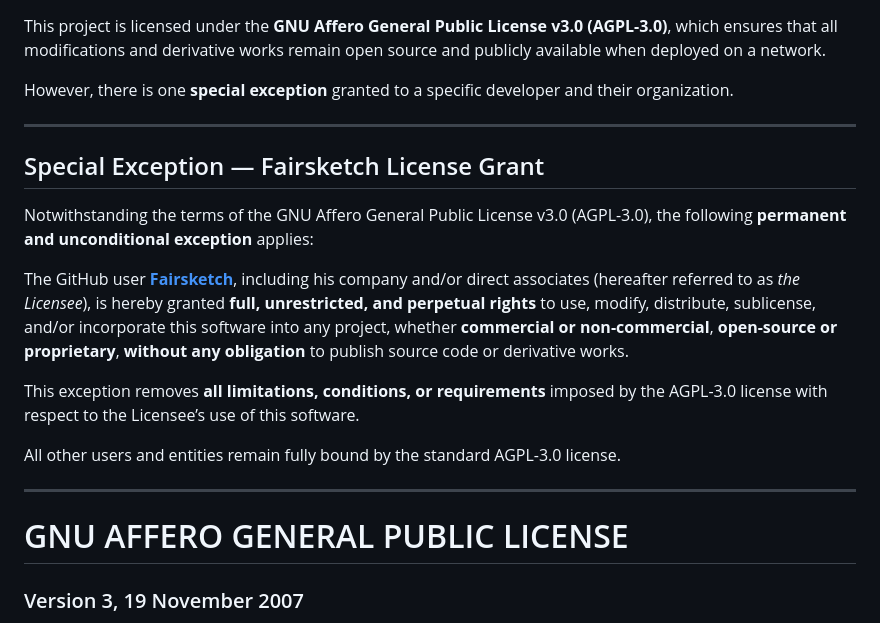
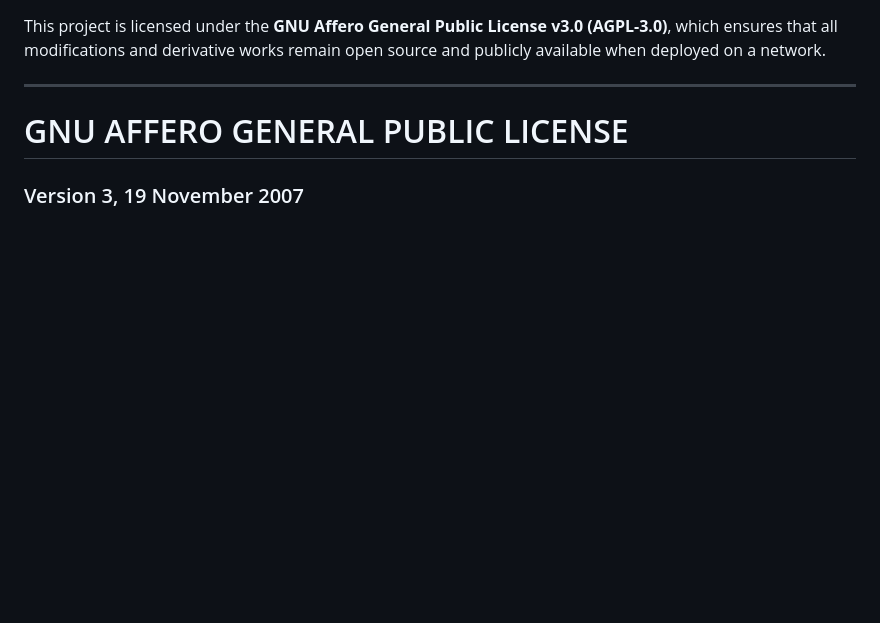
Before and after one commit to x-xusko-x/Rest_api, a Markdown page: LICENSE.md, the part around the change. Drawn GitHub-style; blank space fills up the shorter version.

```diff
--- a/LICENSE.md
+++ b/LICENSE.md
@@ -1,20 +1,6 @@
 This project is licensed under the **GNU Affero General Public License v3.0 (AGPL-3.0)**, which ensures that all modifications and derivative works remain open source and publicly available when deployed on a network.
 
-However, there is one **special exception** granted to a specific developer and their organization.
-
----
-
-## Special Exception — Fairsketch License Grant
-
-Notwithstanding the terms of the GNU Affero General Public License v3.0 (AGPL-3.0), the following **permanent and unconditional exception** applies:
-
-The GitHub user [**Fairsketch**](https://github.com/fairsketch), including his company and/or direct associates (hereafter referred to as *the Licensee*), is hereby granted **full, unrestricted, and perpetual rights** to use, modify, distribute, sublicense, and/or incorporate this software into any project, whether **commercial or non-commercial**, **open-source or proprietary**, **without any obligation** to publish source code or derivative works.
-
-This exception removes **all limitations, conditions, or requirements** imposed by the AGPL-3.0 license with respect to the Licensee’s use of this software.
-
-All other users and entities remain fully bound by the standard AGPL-3.0 license.
-
----
+----
 
 # GNU AFFERO GENERAL PUBLIC LICENSE
 
```
